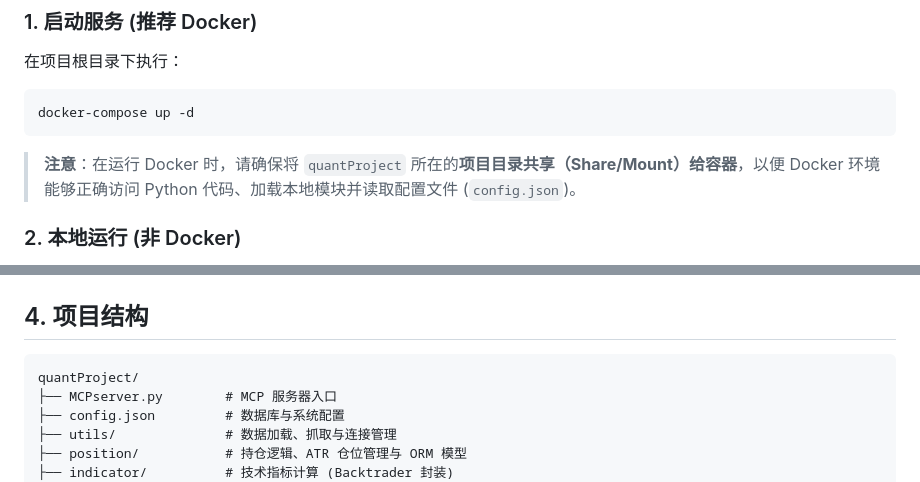
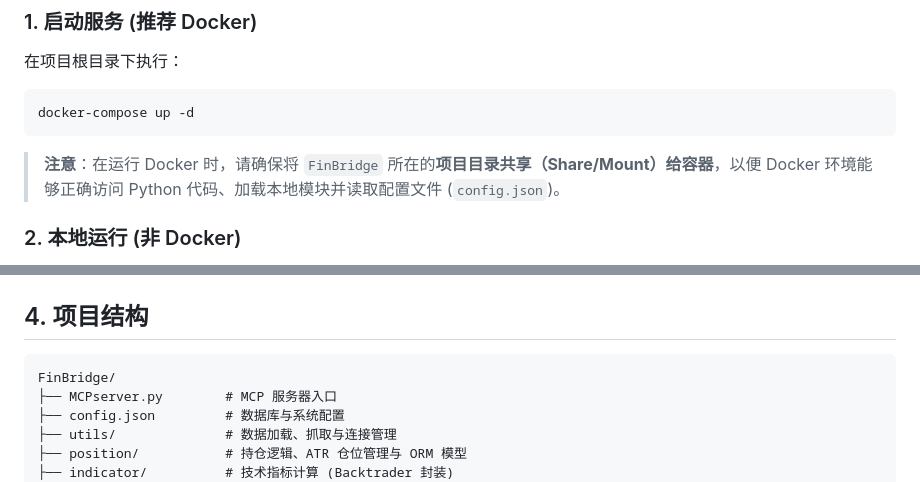
Before and after one commit to EpocheRan/FinBridge, a Markdown page: README.md, 2 parts joined by grey strips. GitHub-like rendering.

````diff
--- a/README.md
+++ b/README.md
@@ -7,7 +7,7 @@
 ```bash
 docker-compose up -d
 ```
-> **注意**：在运行 Docker 时，请确保将 `quantProject` 所在的**项目目录共享（Share/Mount）给容器**，以便 Docker 环境能够正确访问 Python 代码、加载本地模块并读取配置文件 (`config.json`)。
+> **注意**：在运行 Docker 时，请确保将 `FinBridge` 所在的**项目目录共享（Share/Mount）给容器**，以便 Docker 环境能够正确访问 Python 代码、加载本地模块并读取配置文件 (`config.json`)。
 
 ### 2. 本地运行 (非 Docker)
 1. **安装 QuestDB**：访问 [QuestDB 官网](https://questdb.io/) 下载并安装，确保服务在 8812 端口运行。
@@ -81,7 +81,7 @@ await pm_execute_trade(portfolio_id=id, ticker="600519", action="BUY", quantity=
 
 ## 4. 项目结构
 ```text
-quantProject/
+FinBridge/
 ├── MCPserver.py        # MCP 服务器入口
 ├── config.json         # 数据库与系统配置
 ├── utils/              # 数据加载、抓取与连接管理
````
